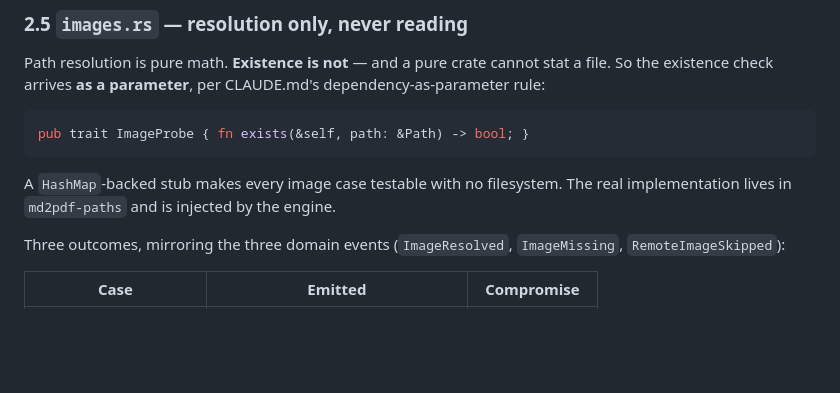
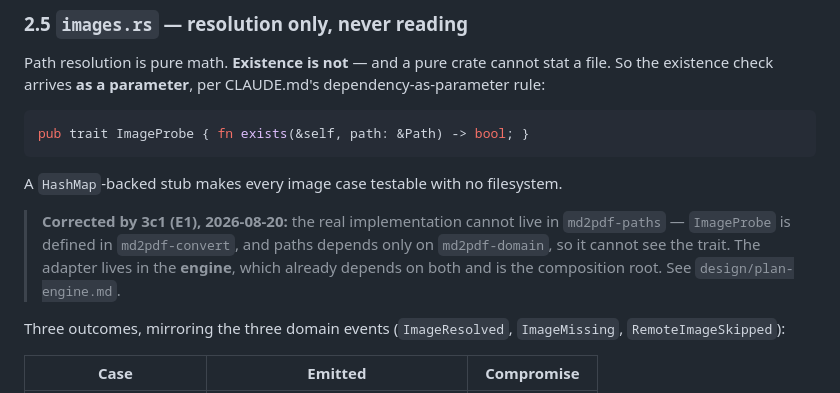
Before and after one commit to andrit/md2pdf, a Markdown page: design/plan-conversion-crate.md, the part around the change. Drawn GitHub-style; blank space fills up the shorter version.

````diff
--- a/design/plan-conversion-crate.md
+++ b/design/plan-conversion-crate.md
@@ -230,8 +230,12 @@ existence check arrives **as a parameter**, per CLAUDE.md's dependency-as-parame
 pub trait ImageProbe { fn exists(&self, path: &Path) -> bool; }
 ```
 
-A `HashMap`-backed stub makes every image case testable with no filesystem. The real implementation
-lives in `md2pdf-paths` and is injected by the engine.
+A `HashMap`-backed stub makes every image case testable with no filesystem.
+
+> **Corrected by 3c1 (E1), 2026-08-20:** the real implementation cannot live in `md2pdf-paths` —
+> `ImageProbe` is defined in `md2pdf-convert`, and paths depends only on `md2pdf-domain`, so it
+> cannot see the trait. The adapter lives in the **engine**, which already depends on both and is
+> the composition root. See `design/plan-engine.md`.
 
 Three outcomes, mirroring the three domain events (`ImageResolved`, `ImageMissing`,
 `RemoteImageSkipped`):
````
Also changed, not shown: design/plan-engine.md (added, +169 -0 lines), design/roadmap.md (+7 -3 lines).
